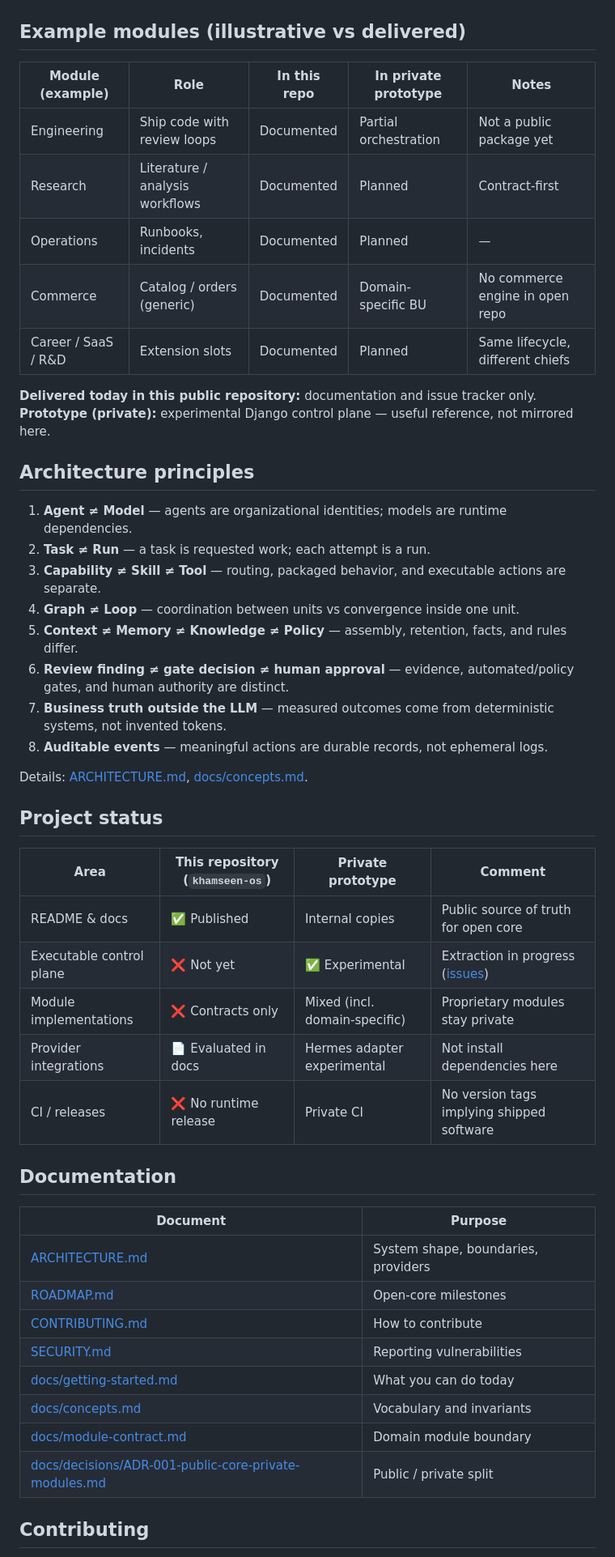
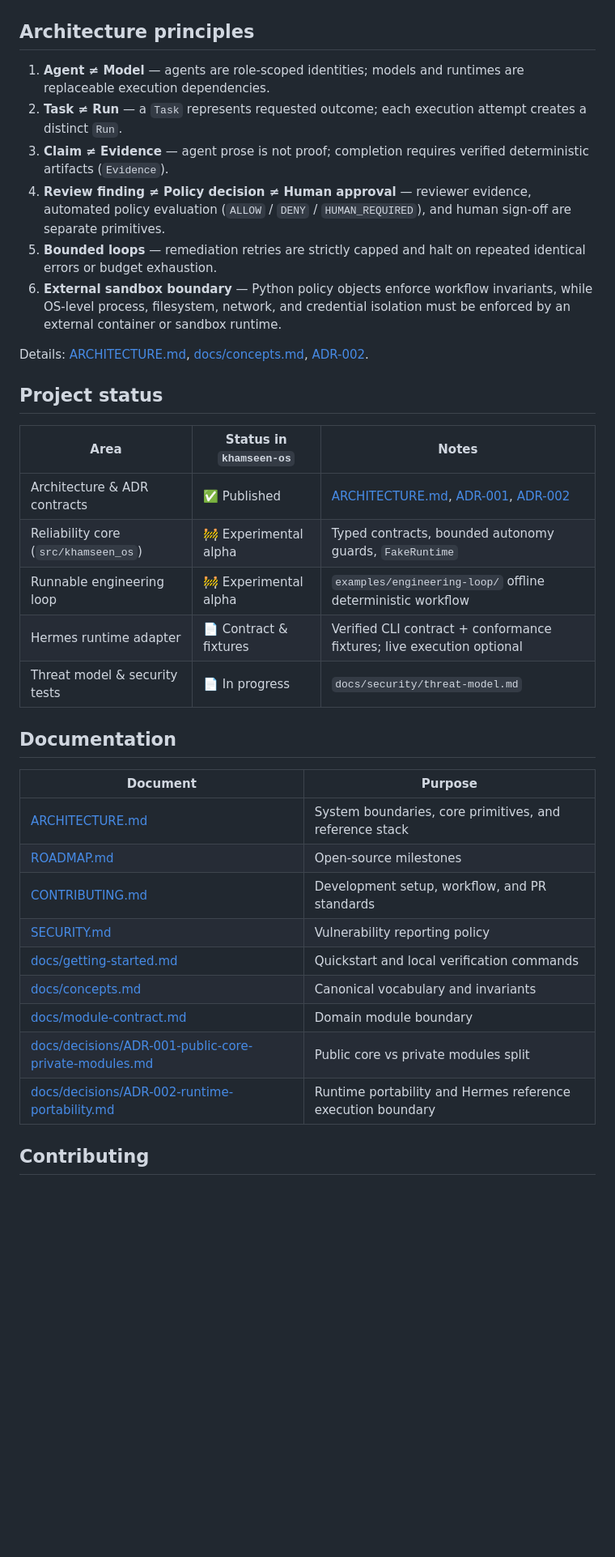
Before and after one commit to Fizioh/khamseen-os, a Markdown page: README.md, the part around one of its changes. Shown at 81% size. Rendered like a GitHub page; blank space fills up the shorter version.

Commit message:
docs(architecture): align README and ARCHITECTURE with reliability layer positioning
Co-authored-by: Cursor <cursoragent@cursor.com>

````diff
--- a/README.md
+++ b/README.md
@@ -78,53 +75,39 @@ flowchart TB
 ```
-
-## Example modules (illustrative vs delivered)
-
-| Module (example) | Role | In this repo | In private prototype | Notes |
-|--------------------|------|--------------|----------------------|-------|
-| Engineering | Ship code with review loops | Documented | Partial orchestration | Not a public package yet |
-| Research | Literature / analysis workflows | Documented | Planned | Contract-first |
-| Operations | Runbooks, incidents | Documented | Planned | — |
-| Commerce | Catalog / orders (generic) | Documented | Domain-specific BU | No commerce engine in open repo |
-| Career / SaaS / R&D | Extension slots | Documented | Planned | Same lifecycle, different chiefs |
-
-**Delivered today in this public repository:** documentation and issue tracker only.
-**Prototype (private):** experimental Django control plane — useful reference, not mirrored here.
 
 ## Architecture principles
 
-1. **Agent ≠ Model** — agents are organizational identities; models are runtime dependencies.
-2. **Task ≠ Run** — a task is requested work; each attempt is a run.
-3. **Capability ≠ Skill ≠ Tool** — routing, packaged behavior, and executable actions are separate.
-4. **Graph ≠ Loop** — coordination between units vs convergence inside one unit.
-5. **Context ≠ Memory ≠ Knowledge ≠ Policy** — assembly, retention, facts, and rules differ.
-6. **Review finding ≠ gate decision ≠ human approval** — evidence, automated/policy gates, and human authority are distinct.
-7. **Business truth outside the LLM** — measured outcomes come from deterministic systems, not invented tokens.
-8. **Auditable events** — meaningful actions are durable records, not ephemeral logs.
+1. **Agent ≠ Model** — agents are role-scoped identities; models and runtimes are replaceable execution dependencies.
+2. **Task ≠ Run** — a `Task` represents requested outcome; each execution attempt creates a distinct `Run`.
+3. **Claim ≠ Evidence** — agent prose is not proof; completion requires verified deterministic artifacts (`Evidence`).
+4. **Review finding ≠ Policy decision ≠ Human approval** — reviewer evidence, automated policy evaluation (`ALLOW` / `DENY` / `HUMAN_REQUIRED`), and human sign-off are separate primitives.
+5. **Bounded loops** — remediation retries are strictly capped and halt on repeated identical errors or budget exhaustion.
+6. **External sandbox boundary** — Python policy objects enforce workflow invariants, while OS-level process, filesystem, network, and credential isolation must be enforced by an external container or sandbox runtime.
 
-Details: [ARCHITECTURE.md](ARCHITECTURE.md), [docs/concepts.md](docs/concepts.md).
+Details: [ARCHITECTURE.md](ARCHITECTURE.md), [docs/concepts.md](docs/concepts.md), [ADR-002](docs/decisions/ADR-002-runtime-portability.md).
 
 ## Project status
 
-| Area | This repository (`khamseen-os`) | Private prototype | Comment |
-|------|--------------------------------|-------------------|---------|
-| README & docs | ✅ Published | Internal copies | Public source of truth for open core |
-| Executable control plane | ❌ Not yet | ✅ Experimental | Extraction in progress ([issues](https://github.com/Fizioh/khamseen-os/issues)) |
-| Module implementations | ❌ Contracts only | Mixed (incl. domain-specific) | Proprietary modules stay private |
-| Provider integrations | 📄 Evaluated in docs | Hermes adapter experimental | Not install dependencies here |
-| CI / releases | ❌ No runtime release | Private CI | No version tags implying shipped software |
+| Area | Status in `khamseen-os` | Notes |
+|------|-------------------------|-------|
+| Architecture & ADR contracts | ✅ Published | [ARCHITECTURE.md](ARCHITECTURE.md), [ADR-001](docs/decisions/ADR-001-public-core-private-modules.md), [ADR-002](docs/decisions/ADR-002-runtime-portability.md) |
+| Reliability core (`src/khamseen_os`) | 🚧 Experimental alpha | Typed contracts, bounded autonomy guards, `FakeRuntime` |
+| Runnable engineering loop | 🚧 Experimental alpha | `examples/engineering-loop/` offline deterministic workflow |
+| Hermes runtime adapter | 📄 Contract & fixtures | Verified CLI contract + conformance fixtures; live execution optional |
+| Threat model & security tests | 📄 In progress | `docs/security/threat-model.md` |
 
 ## Documentation
 
 | Document | Purpose |
 |----------|---------|
-| [ARCHITECTURE.md](ARCHITECTURE.md) | System shape, boundaries, providers |
-| [ROADMAP.md](ROADMAP.md) | Open-core milestones |
-| [CONTRIBUTING.md](CONTRIBUTING.md) | How to contribute |
-| [SECURITY.md](SECURITY.md) | Reporting vulnerabilities |
-| [docs/getting-started.md](docs/getting-started.md) | What you can do today |
-| [docs/concepts.md](docs/concepts.md) | Vocabulary and invariants |
+| [ARCHITECTURE.md](ARCHITECTURE.md) | System boundaries, core primitives, and reference stack |
+| [ROADMAP.md](ROADMAP.md) | Open-source milestones |
+| [CONTRIBUTING.md](CONTRIBUTING.md) | Development setup, workflow, and PR standards |
+| [SECURITY.md](SECURITY.md) | Vulnerability reporting policy |
+| [docs/getting-started.md](docs/getting-started.md) | Quickstart and local verification commands |
+| [docs/concepts.md](docs/concepts.md) | Canonical vocabulary and invariants |
 | [docs/module-contract.md](docs/module-contract.md) | Domain module boundary |
-| [docs/decisions/ADR-001-public-core-private-modules.md](docs/decisions/ADR-001-public-core-private-modules.md) | Public / private split |
+| [docs/decisions/ADR-001-public-core-private-modules.md](docs/decisions/ADR-001-public-core-private-modules.md) | Public core vs private modules split |
+| [docs/decisions/ADR-002-runtime-portability.md](docs/decisions/ADR-002-runtime-portability.md) | Runtime portability and Hermes reference execution boundary |
 
 ## Contributing
 
````
Also changed, not shown: other parts of README.md (+51 -54 lines), ARCHITECTURE.md (+57 -89 lines).
